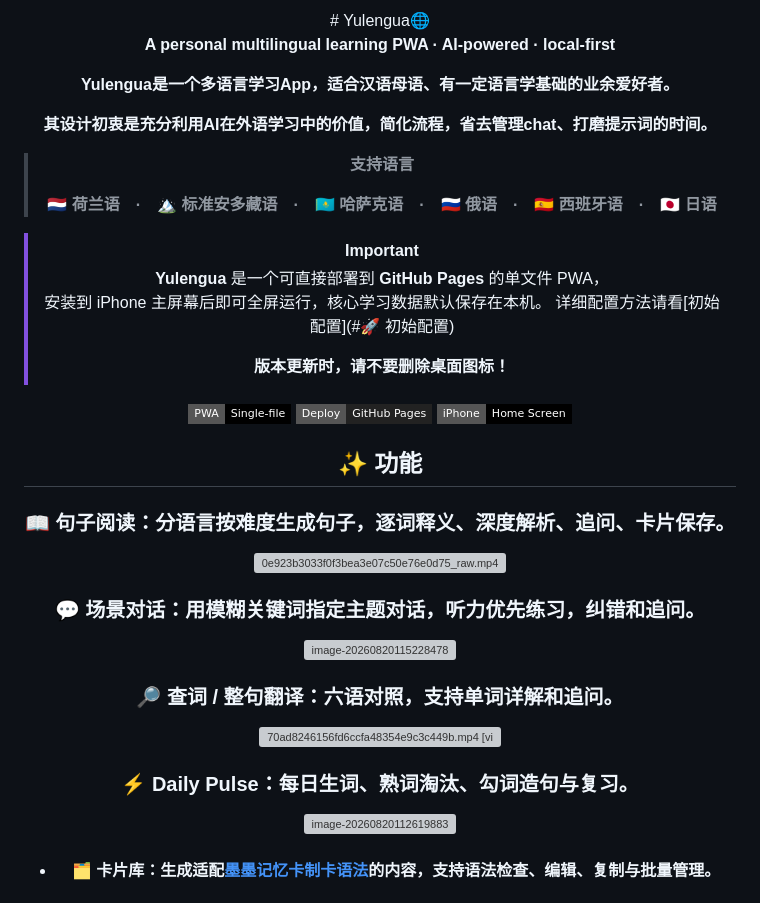
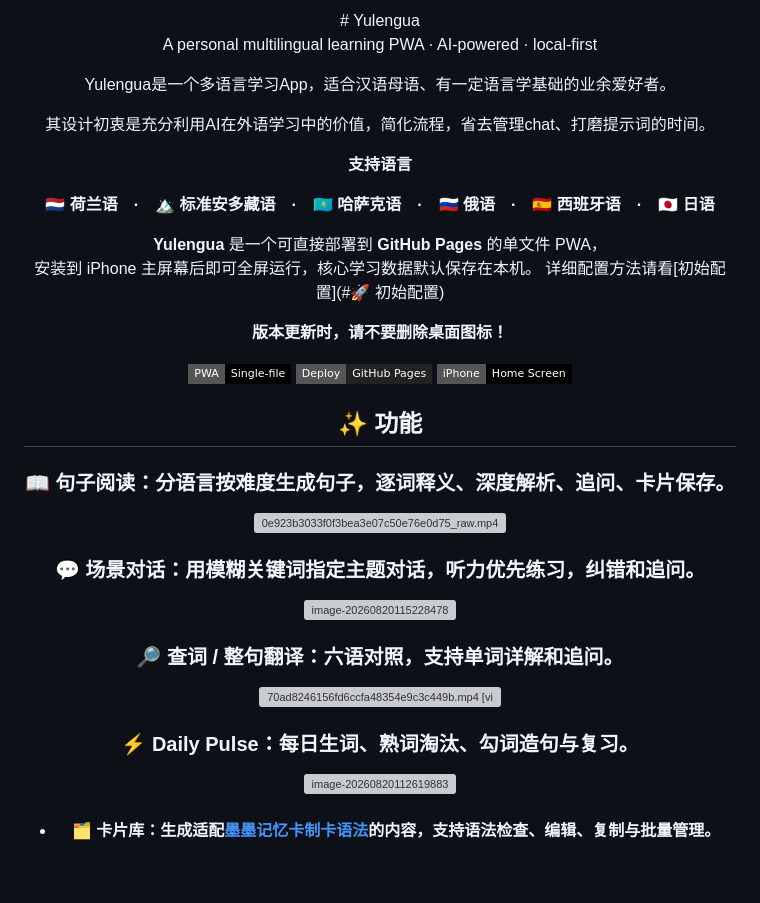
Before and after one commit to Stiffeel/lingua, a Markdown page: README.md, the part around one of its changes. Rendered like a GitHub page; badges without logos; blank space fills up the shorter version; grey boxes are pictures that could not be loaded.

Commit message:
增加README

```diff
--- a/README.md
+++ b/README.md
@@ -1,23 +1,21 @@
 <div align="center">
-# Yulengua🌐
+# Yulengua
 
-**A personal multilingual learning PWA · AI-powered · local-first**
+A personal multilingual learning PWA · AI-powered · local-first
 
-**Yulengua是一个多语言学习App，适合汉语母语、有一定语言学基础的业余爱好者。**
+Yulengua是一个多语言学习App，适合汉语母语、有一定语言学基础的业余爱好者。
 
-**其设计初衷是充分利用AI在外语学习中的价值，简化流程，省去管理chat、打磨提示词的时间。**
+其设计初衷是充分利用AI在外语学习中的价值，简化流程，省去管理chat、打磨提示词的时间。
 
-> **支持语言**
->
-> **🇳🇱 荷兰语　·　🏔️ 标准安多藏语　·　🇰🇿 哈萨克语　·　🇷🇺 俄语　·　🇪🇸 西班牙语　·　🇯🇵 日语**
+**支持语言**
 
-> [!IMPORTANT]
->
-> **Yulengua** 是一个可直接部署到 **GitHub Pages** 的单文件 PWA，
-> 安装到 iPhone 主屏幕后即可全屏运行，核心学习数据默认保存在本机。
-> 详细配置方法请看[初始配置](#🚀 初始配置)
->
-> **版本更新时，请不要删除桌面图标！**
+**🇳🇱 荷兰语　·　🏔️ 标准安多藏语　·　🇰🇿 哈萨克语　·　🇷🇺 俄语　·　🇪🇸 西班牙语　·　🇯🇵 日语**
+
+**Yulengua** 是一个可直接部署到 **GitHub Pages** 的单文件 PWA，
+安装到 iPhone 主屏幕后即可全屏运行，核心学习数据默认保存在本机。
+详细配置方法请看[初始配置](#🚀 初始配置)
+
+**版本更新时，请不要删除桌面图标！**
 
 ![PWA](https://img.shields.io/badge/PWA-Single--file-black?style=flat-square)
 ![GitHub Pages](https://img.shields.io/badge/Deploy-GitHub%20Pages-222?style=flat-square&logo=github)
@@ -25,6 +23,10 @@
 
 
 
+
+
+
+
 ## ✨ 功能
 
 ### 📖 **句子阅读**：分语言按难度生成句子，逐词释义、深度解析、追问、卡片保存。
```
Also changed, not shown: other parts of README.md (+4 -4 lines).
